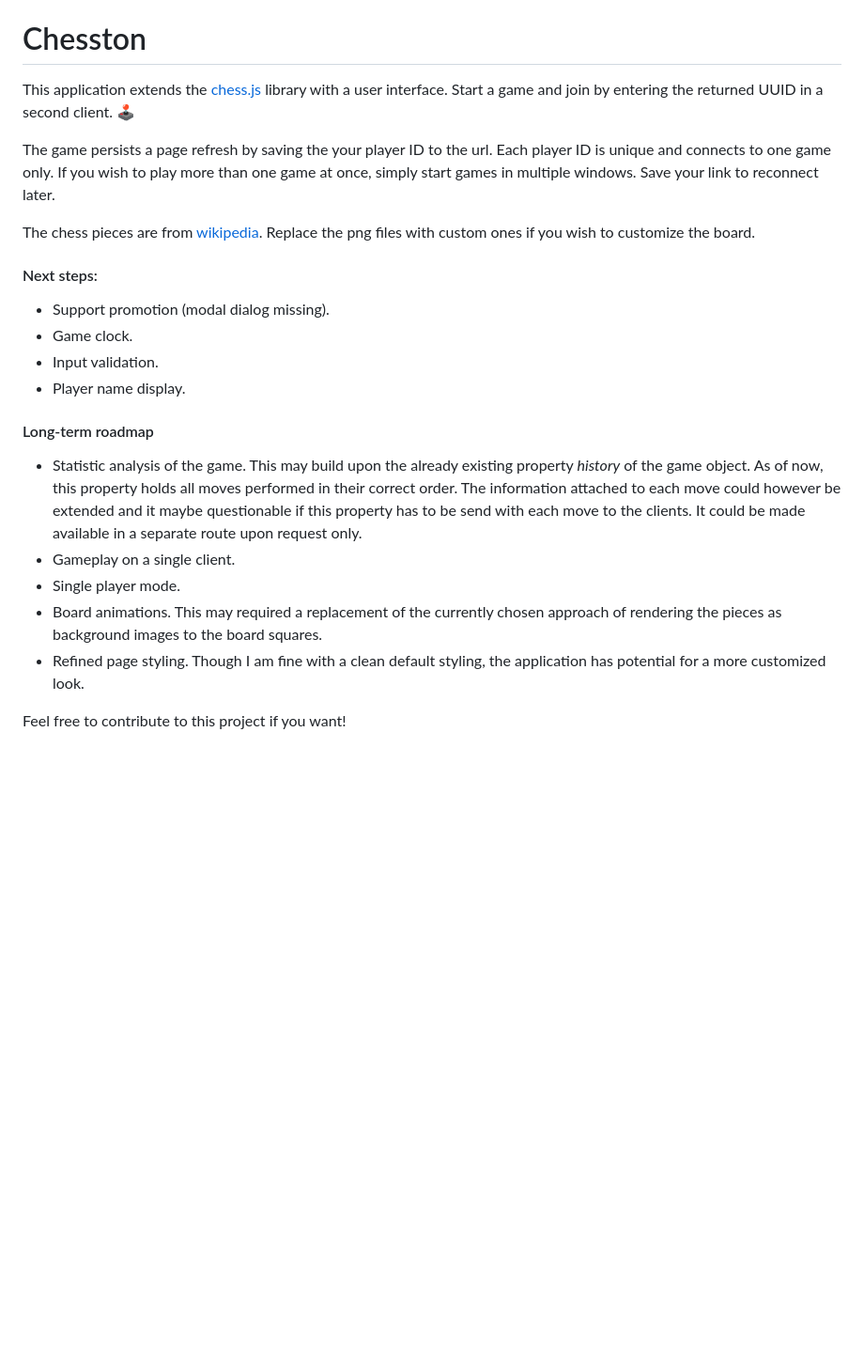
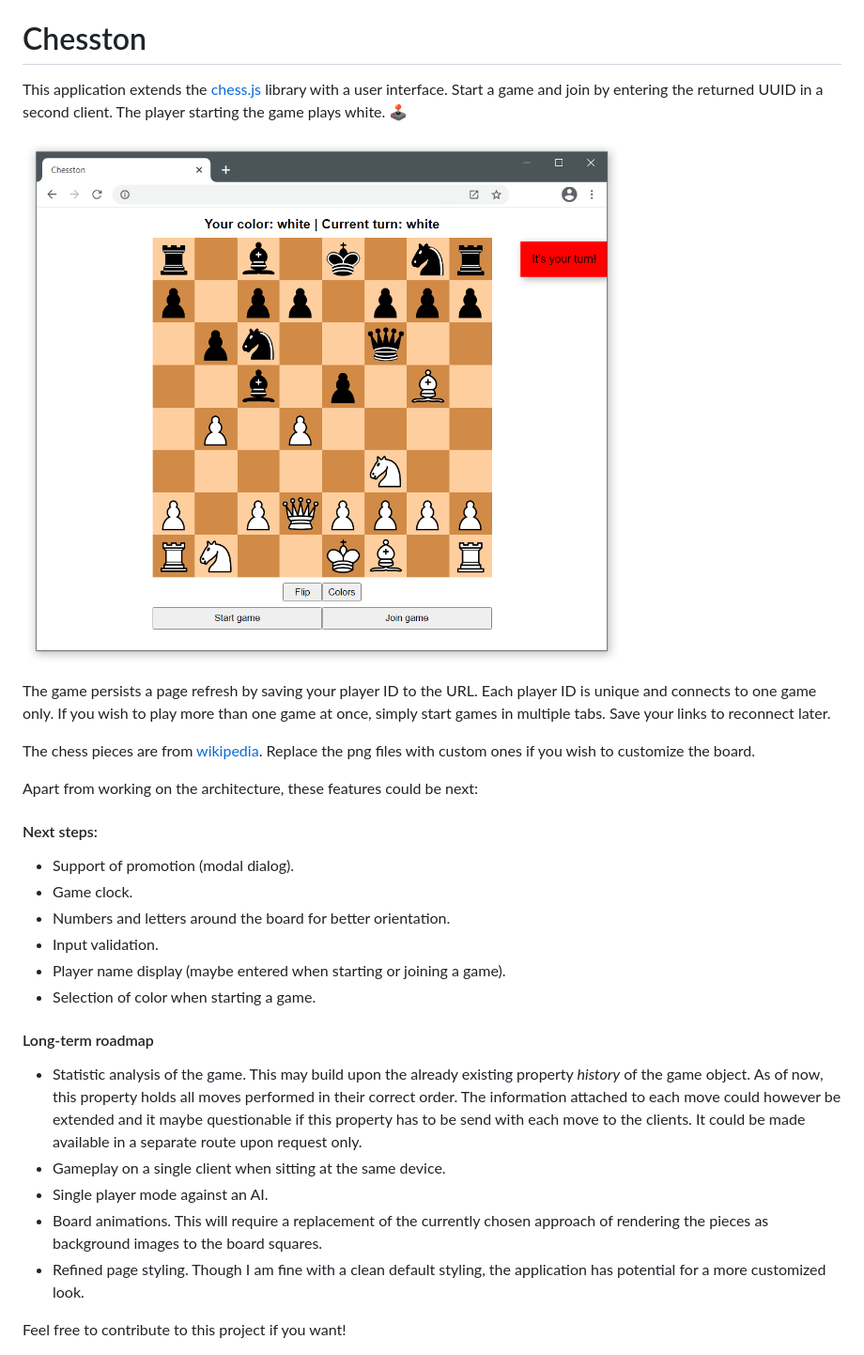
Before and after one commit to HOTAPIYC/chesston, a Markdown page: README.md, the part around the change. Shown: that part at 94% size. Drawn GitHub-style; pictures changed too: screenshot.png (added); blank space fills up the shorter version.

Commit message:
Added screenshot

```diff
--- a/README.md
+++ b/README.md
@@ -1,23 +1,29 @@
 [![GitHub license](https://img.shields.io/badge/License-MIT-blue.svg)](LICENSE)
 
 # Chesston
-This application extends the [chess.js](https://github.com/jhlywa/chess.js) library with a user interface. Start a game and join by entering the returned UUID in a second client. :joystick:
+This application extends the [chess.js](https://github.com/jhlywa/chess.js) library with a user interface. Start a game and join by entering the returned UUID in a second client. The player starting the game plays white. :joystick:
 
-The game persists a page refresh by saving the your player ID to the url. Each player ID is unique and connects to one game only.  If you wish to play more than one game at once, simply start games in multiple windows. Save your link to reconnect later.
+![](screenshot.png)
+
+The game persists a page refresh by saving your player ID to the URL. Each player ID is unique and connects to one game only. If you wish to play more than one game at once, simply start games in multiple tabs. Save your links to reconnect later.
 
 The chess pieces are from [wikipedia](https://en.wikipedia.org/wiki/Chess_piece). Replace the png files with custom ones if you wish to customize the board.
 
+Apart from working on the architecture, these features could be next:
+
 #### Next steps:
-* Support promotion (modal dialog missing).
+* Support of promotion (modal dialog).
 * Game clock.
+* Numbers and letters around the board for better orientation.
 * Input validation.
-* Player name display.
+* Player name display (maybe entered when starting or joining a game).
+* Selection of color when starting a game.
 
 #### Long-term roadmap
 * Statistic analysis of the game. This may build upon the already existing property _history_ of the game object. As of now, this property holds all moves performed in their correct order. The information attached to each move could however be extended and it maybe questionable if this property has to be send with each move to the clients. It could be made available in a separate route upon request only.
-* Gameplay on a single client.
-* Single player mode.
-* Board animations. This may required a replacement of the currently chosen approach of rendering the pieces as background images to the board squares.
+* Gameplay on a single client when sitting at the same device.
+* Single player mode against an AI.
+* Board animations. This will require a replacement of the currently chosen approach of rendering the pieces as background images to the board squares.
 * Refined page styling. Though I am fine with a clean default styling, the application has potential for a more customized look.
 
 Feel free to contribute to this project if you want!
```
